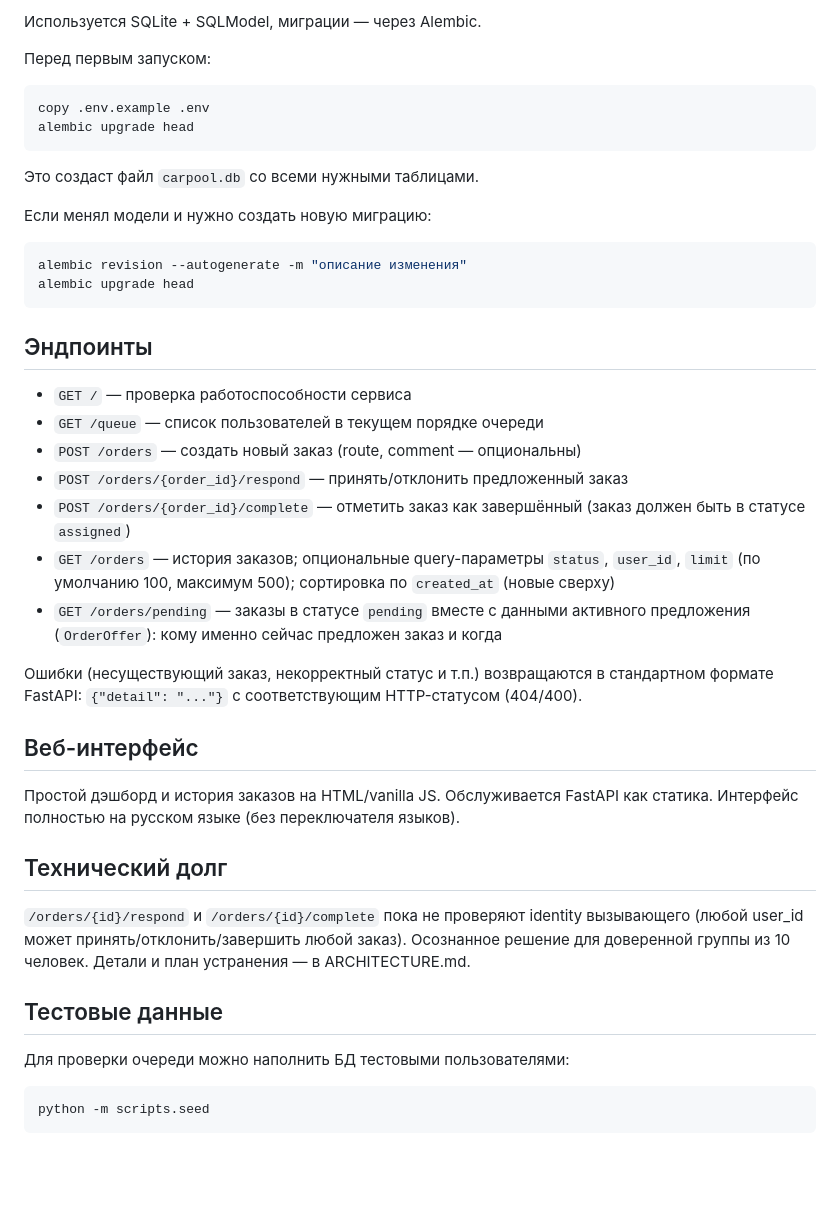
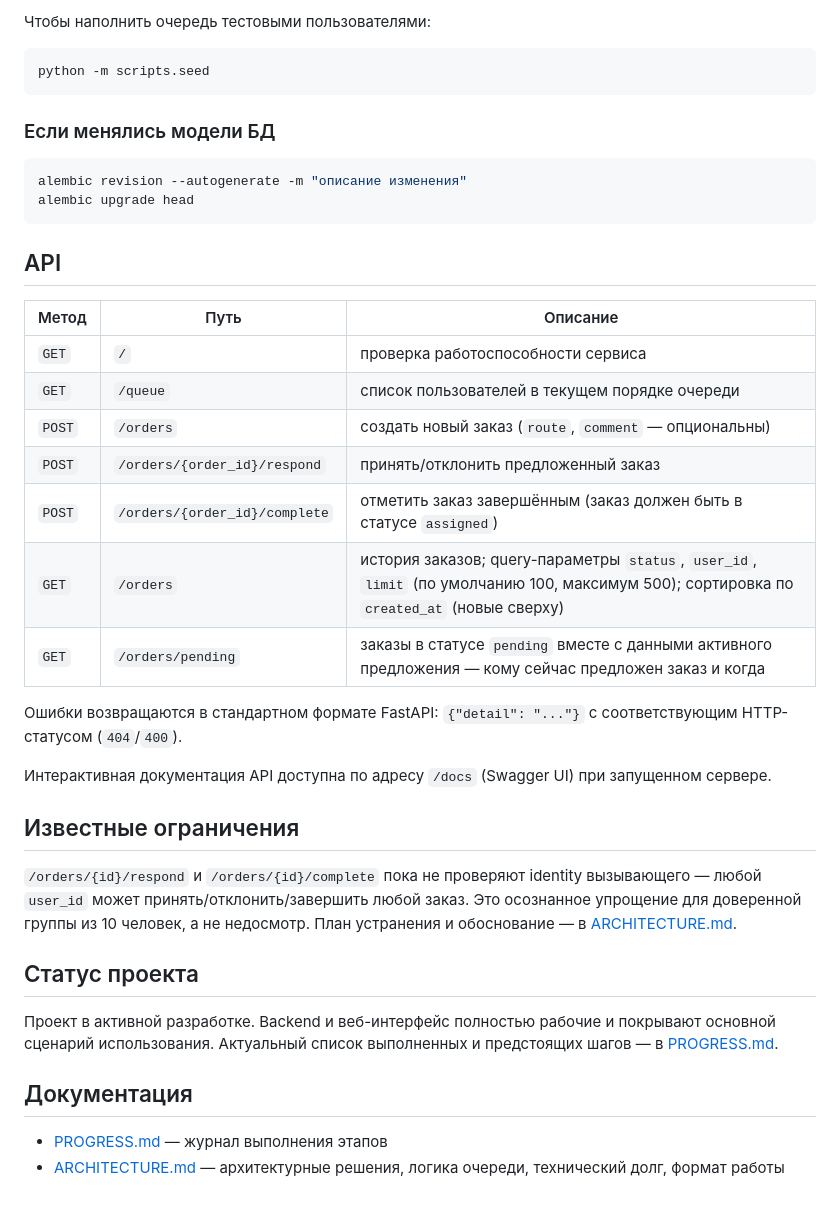
Before and after one commit to glorden/carpool-queue, a Markdown page: README.md, the part around one of its changes. Rendered like a GitHub page; blank space fills up the shorter version.

Commit message:
Шаг 10.2: обновление README.md

````diff
--- a/README.md
+++ b/README.md
@@ -57,47 +101,42 @@ uvicorn app.main:app --reload
 
-Используется SQLite + SQLModel, миграции — через Alembic.
-
-Перед первым запуском:
+Чтобы наполнить очередь тестовыми пользователями:
 
 ```bash
-copy .env.example .env
-alembic upgrade head
+python -m scripts.seed
 ```
 
-Это создаст файл `carpool.db` со всеми нужными таблицами.
-
-Если менял модели и нужно создать новую миграцию:
+### Если менялись модели БД
 
 ```bash
 alembic revision --autogenerate -m "описание изменения"
 alembic upgrade head
 ```
 
-## Эндпоинты
+## API
 
-- `GET /` — проверка работоспособности сервиса
-- `GET /queue` — список пользователей в текущем порядке очереди
-- `POST /orders` — создать новый заказ (route, comment — опциональны)
-- `POST /orders/{order_id}/respond` — принять/отклонить предложенный заказ
-- `POST /orders/{order_id}/complete` — отметить заказ как завершённый (заказ должен быть в статусе `assigned`)
-- `GET /orders` — история заказов; опциональные query-параметры `status`, `user_id`, `limit` (по умолчанию 100, максимум 500); сортировка по `created_at` (новые сверху)
-- `GET /orders/pending` — заказы в статусе `pending` вместе с данными активного предложения (`OrderOffer`): кому именно сейчас предложен заказ и когда
+| Метод | Путь | Описание |
+|---|---|---|
+| `GET` | `/` | проверка работоспособности сервиса |
+| `GET` | `/queue` | список пользователей в текущем порядке очереди |
+| `POST` | `/orders` | создать новый заказ (`route`, `comment` — опциональны) |
+| `POST` | `/orders/{order_id}/respond` | принять/отклонить предложенный заказ |
+| `POST` | `/orders/{order_id}/complete` | отметить заказ завершённым (заказ должен быть в статусе `assigned`) |
+| `GET` | `/orders` | история заказов; query-параметры `status`, `user_id`, `limit` (по умолчанию 100, максимум 500); сортировка по `created_at` (новые сверху) |
+| `GET` | `/orders/pending` | заказы в статусе `pending` вместе с данными активного предложения — кому сейчас предложен заказ и когда |
 
-Ошибки (несуществующий заказ, некорректный статус и т.п.) возвращаются в стандартном формате FastAPI: `{"detail": "..."}` с соответствующим HTTP-статусом (404/400).
+Ошибки возвращаются в стандартном формате FastAPI: `{"detail": "..."}` с соответствующим HTTP-статусом (`404`/`400`).
 
-## Веб-интерфейс
+Интерактивная документация API доступна по адресу `/docs` (Swagger UI) при запущенном сервере.
 
-Простой дэшборд и история заказов на HTML/vanilla JS. Обслуживается FastAPI как статика.
-Интерфейс полностью на русском языке (без переключателя языков).
+## Известные ограничения
 
-## Технический долг
+`/orders/{id}/respond` и `/orders/{id}/complete` пока не проверяют identity вызывающего — любой `user_id` может принять/отклонить/завершить любой заказ. Это осознанное упрощение для доверенной группы из 10 человек, а не недосмотр. План устранения и обоснование — в [ARCHITECTURE.md](./ARCHITECTURE.md).
 
-`/orders/{id}/respond` и `/orders/{id}/complete` пока не проверяют identity вызывающего (любой user_id может принять/отклонить/завершить любой заказ). Осознанное решение для доверенной группы из 10 человек. Детали и план устранения — в ARCHITECTURE.md.
+## Статус проекта
 
-## Тестовые данные
+Проект в активной разработке. Backend и веб-интерфейс полностью рабочие и покрывают основной сценарий использования. Актуальный список выполненных и предстоящих шагов — в [PROGRESS.md](./PROGRESS.md).
 
-Для проверки очереди можно наполнить БД тестовыми пользователями:
+## Документация
 
-```bash
-python -m scripts.seed
-```
+- [PROGRESS.md](./PROGRESS.md) — журнал выполнения этапов
+- [ARCHITECTURE.md](./ARCHITECTURE.md) — архитектурные решения, логика очереди, технический долг, формат работы
````
Also changed, not shown: other parts of README.md (+76 -32 lines).
